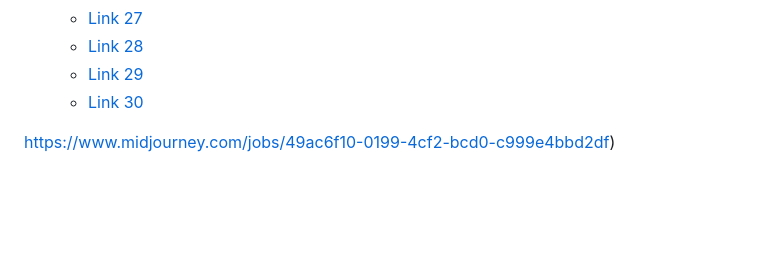
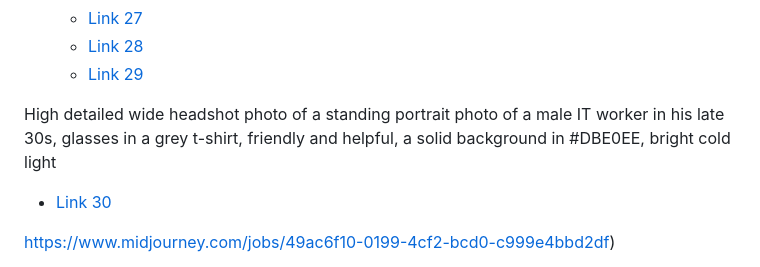
Before and after one commit to cpuncekar/profile-avatars, a Markdown page: README.md, the part around the change. Rendered like a GitHub page; blank space fills up the shorter version.

```diff
--- a/README.md
+++ b/README.md
@@ -41,6 +41,8 @@ This repository contains profile images suitable for use on team member pages or
   - [Link 27](https://www.midjourney.com/jobs/a5359747-f1e0-4934-a5d8-9ba2c6317e95?index=0)
   - [Link 28](https://www.midjourney.com/jobs/a5359747-f1e0-4934-a5d8-9ba2c6317e95?index=0)
   - [Link 29](https://www.midjourney.com/jobs/14abe59e-adbe-41a5-9242-8997c2c6ba51?index=0)
+
+High detailed wide headshot photo of a standing portrait photo of a male IT worker in his late 30s, glasses in a grey t-shirt, friendly and helpful, a solid background in #DBE0EE, bright cold light
   - [Link 30](https://www.midjourney.com/jobs/e1655cdd-b61a-4689-ae5f-a14d8e49c0b4)
 
 https://www.midjourney.com/jobs/49ac6f10-0199-4cf2-bcd0-c999e4bbd2df)
```
